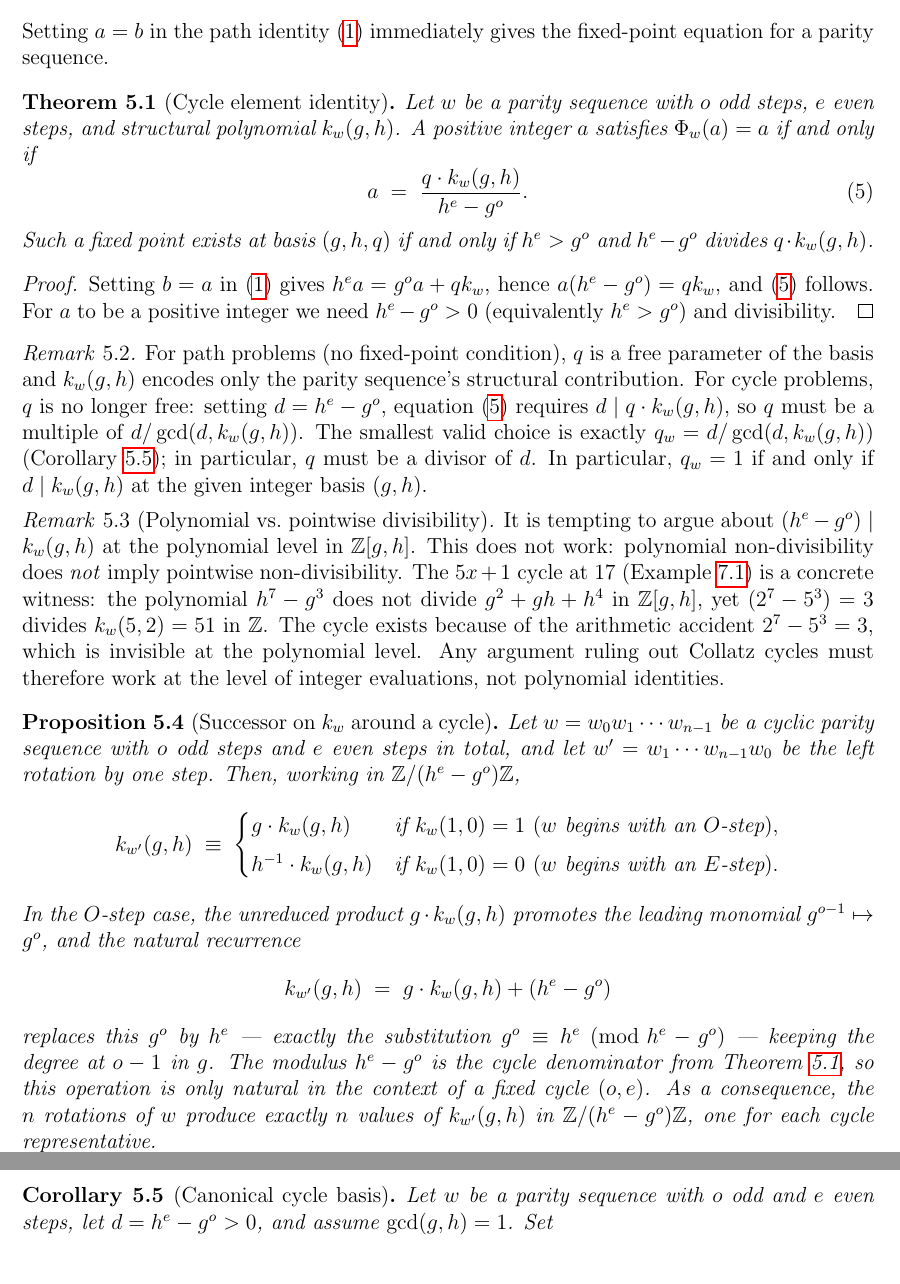
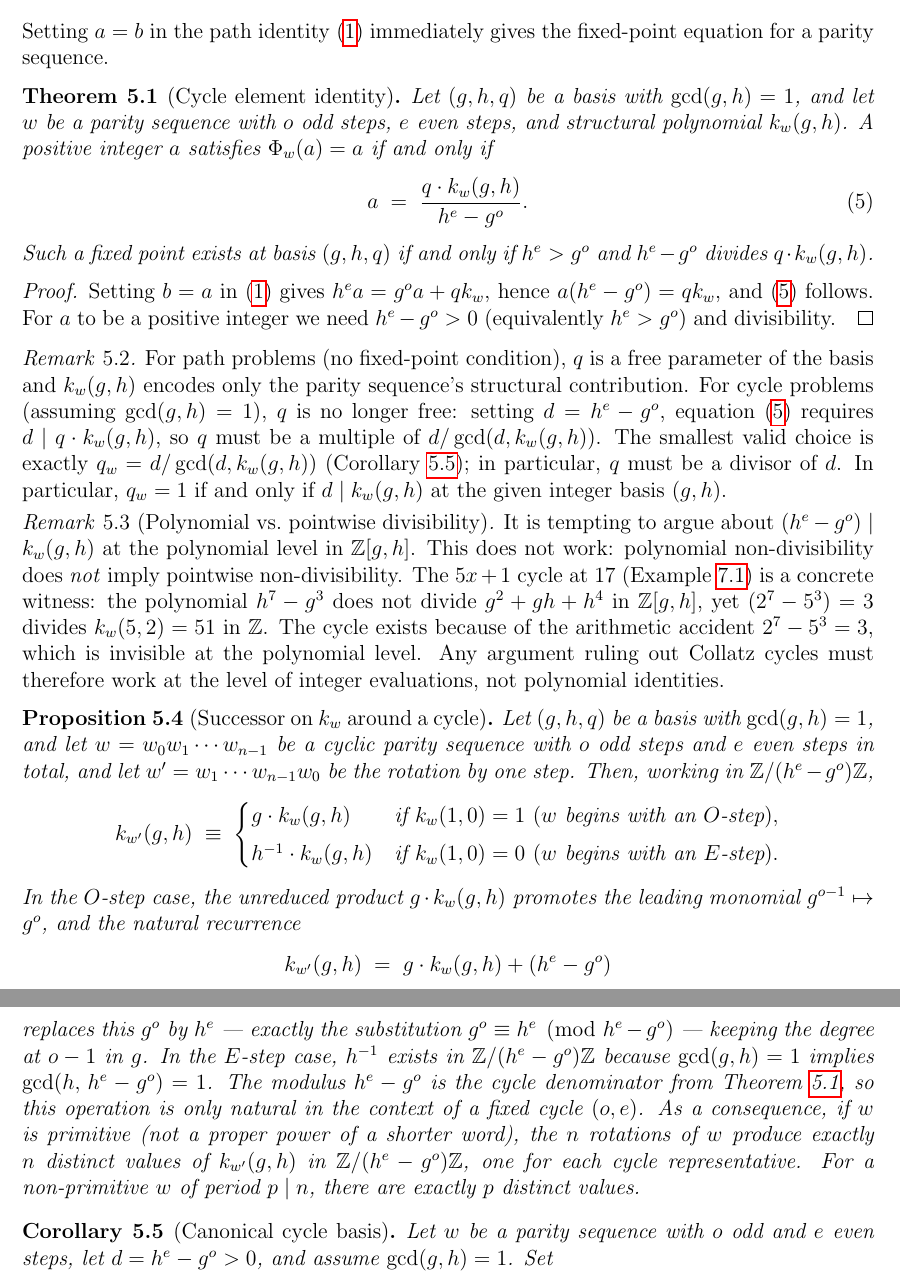
Before and after one commit to wildducktheories/collatz, a LaTeX paper (papers/71-structural-polynomial/71-structural-polynomial.tex): two parts of pages 6 and 7 of 13, joined at a grey line, cut so that both start at the same text. Compiled offline with pdfLaTeX.

Commit message:
paper-71: Aristotle review fixes
- κ-tuple bounds corrected to general case
- Legal orbit remark qualified to words beginning with O-step
- gcd(g,h)=1 added to Theorem 5.1 and Proposition 5.2
- Proposition 5.2: h^{-1} existence justified; primitivity qualification added
- Worked example orbit corrected: 37→116→58
- Figure 1 caption corrected: left panel O-step γ=1; right panel second O-step

Co-Authored-By: Claude <noreply@anthropic.com>

```diff
--- a/papers/71-structural-polynomial/71-structural-polynomial.tex
+++ b/papers/71-structural-polynomial/71-structural-polynomial.tex
@@ -373,9 +374,10 @@ fixed-point equation for a parity sequence.
 
 \begin{theorem}[Cycle element identity]
 \label{thm:cycle}
-Let $w$ be a parity sequence with $o$ odd steps, $e$ even steps, and
-structural polynomial $\kpoly_w(g,h)$.  A positive integer $a$ satisfies
-$\Phi_w(a) = a$ if and only if
+Let $(g,h,q)$ be a basis with $\gcd(g,h) = 1$, and let $w$ be a parity
+sequence with $o$ odd steps, $e$ even steps, and structural polynomial
+$\kpoly_w(g,h)$.  A positive integer $a$ satisfies $\Phi_w(a) = a$ if and
+only if
 \begin{equation}
   \label{eq:cycle}
   a \;=\; \frac{q\cdot\kpoly_w(g,h)}{h^e - g^o}.
@@ -394,12 +396,12 @@ $h^e > g^o$) and divisibility.
 \begin{remark}
 For path problems (no fixed-point condition), $q$ is a free parameter of the
 basis and $\kpoly_w(g,h)$ encodes only the parity sequence's structural
-contribution.  For cycle problems, $q$ is no longer free: setting $d = h^e - g^o$,
-equation~\eqref{eq:cycle} requires $d \mid q\cdot\kpoly_w(g,h)$, so $q$ must be
-a multiple of $d/\gcd(d,\kpoly_w(g,h))$.  The smallest valid choice is exactly
-$q_w = d/\gcd(d,\kpoly_w(g,h))$ (Corollary~\ref{prop:canonical}); in particular,
-$q$ must be a divisor of $d$.  In particular, $q_w = 1$ if and only if $d \mid \kpoly_w(g,h)$ at the
-given integer basis $(g,h)$.
+contribution.  For cycle problems (assuming $\gcd(g,h)=1$), $q$ is no longer free: setting
+$d = h^e - g^o$, equation~\eqref{eq:cycle} requires $d \mid q\cdot\kpoly_w(g,h)$,
+so $q$ must be a multiple of $d/\gcd(d,\kpoly_w(g,h))$.  The smallest valid
+choice is exactly $q_w = d/\gcd(d,\kpoly_w(g,h))$ (Corollary~\ref{prop:canonical});
+in particular, $q$ must be a divisor of $d$.  In particular, $q_w = 1$ if and
+only if $d \mid \kpoly_w(g,h)$ at the given integer basis $(g,h)$.
 \end{remark}
 
 \begin{remark}[Polynomial vs.\ pointwise divisibility]
@@ -418,9 +420,10 @@ identities.
 
 \begin{proposition}[Successor on $\kpoly_w$ around a cycle]
 \label{prop:ksucc}
-Let $w = w_0 w_1 \cdots w_{n-1}$ be a cyclic parity sequence with $o$ odd
+Let $(g,h,q)$ be a basis with $\gcd(g,h) = 1$, and let
+$w = w_0 w_1 \cdots w_{n-1}$ be a cyclic parity sequence with $o$ odd
 steps and $e$ even steps in total, and let $w' = w_1 \cdots w_{n-1} w_0$
-be the left rotation by one step.  Then, working in $\ZZ/(h^e-g^o)\ZZ$,
+be the rotation by one step.  Then, working in $\ZZ/(h^e-g^o)\ZZ$,
 \[
   \kpoly_{w'}(g,h)
   \;\equiv\;
@@ -435,11 +438,15 @@ the leading monomial $g^{o-1}\mapsto g^o$, and the natural recurrence
   \kpoly_{w'}(g,h) \;=\; g\cdot\kpoly_w(g,h) + (h^e - g^o)
 \]
 replaces this $g^o$ by $h^e$ — exactly the substitution $g^o\equiv h^e
-\pmod{h^e-g^o}$ — keeping the degree at $o-1$ in $g$.  The modulus
-$h^e - g^o$ is the cycle denominator from Theorem~\ref{thm:cycle}, so this
-operation is only natural in the context of a fixed cycle $(o,e)$.
-As a consequence, the $n$ rotations of $w$ produce exactly $n$ values of
+\pmod{h^e-g^o}$ — keeping the degree at $o-1$ in $g$.  In the $E$-step
+case, $h^{-1}$ exists in $\ZZ/(h^e-g^o)\ZZ$ because $\gcd(g,h)=1$ implies
+$\gcd(h,\,h^e-g^o)=1$.  The modulus $h^e - g^o$ is the cycle denominator
+from Theorem~\ref{thm:cycle}, so this operation is only natural in the
+context of a fixed cycle $(o,e)$.
+As a consequence, if $w$ is primitive (not a proper power of a shorter word),
+the $n$ rotations of $w$ produce exactly $n$ distinct values of
 $\kpoly_{w'}(g,h)$ in $\ZZ/(h^e-g^o)\ZZ$, one for each cycle representative.
+For a non-primitive $w$ of period $p \mid n$, there are exactly $p$ distinct values.
 \end{proposition}
 
 \begin{corollary}[Canonical cycle basis]
```
Also changed, not shown: papers/71-structural-polynomial/71-structural-polynomial.pdf, papers/71-structural-polynomial/71-structural-polynomial.tex (21 more changed lines).
